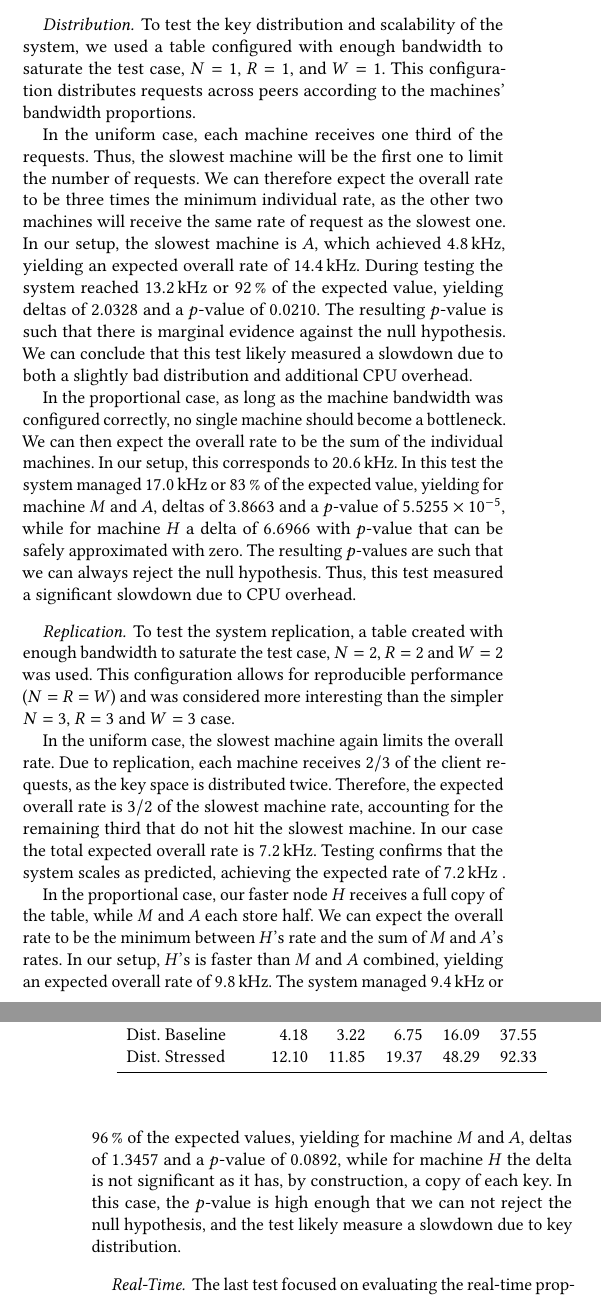
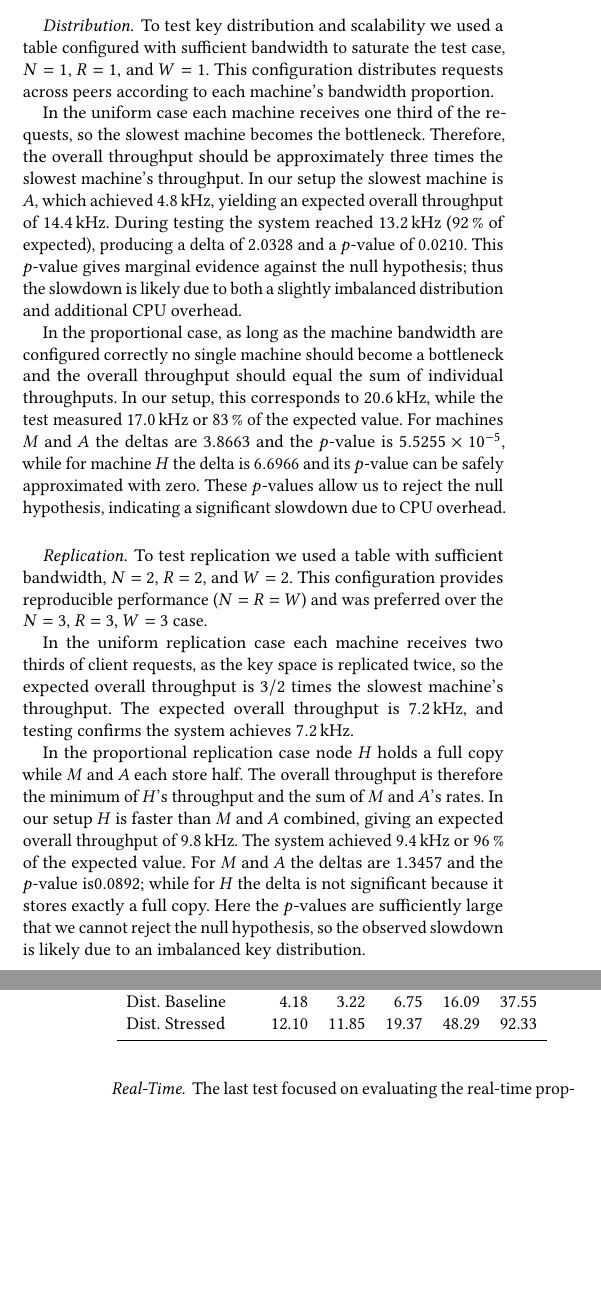
Before and after one commit to Virv12/tesi-kitsurai, a LaTeX paper (src/main.tex, which reads src/05-results/main.tex): two parts of the columns of pages 8 and 9 of 10, joined at a grey line, cut so that both start at the same text, the shorter picture padded with empty space. Compiled offline with pdfLaTeX.

Commit message:
better english

```diff
--- a/src/05-results/main.tex
+++ b/src/05-results/main.tex
@@ -48,31 +47,15 @@ For each test and for each node we independently assess whether the measured slo
+    \item Testing the null hypothesis:
     \begin{center}
-        \textit{For each node, the keys were assigned according to a Binomial distribution with $N=1000$ and $p_i$ as specified by the configuration.}
+        \textit{For each node, keys are assigned according to a Binomial distribution with $N=1000$ and probability $p_i$ as specified by the configuration.}
     \end{center}
-    We will compute the one-sided $p$-value by approximating the Binomial as a Gaussian.
+    We compute the one-sided $p$-value using a Gaussian approximation.
 \end{itemize}
+
 Rejecting the null hypothesis implies the presence of an additional source of slowdown
 in the tested configuration, most likely CPU bottlenecks.
-Conversely, if we fail to reject the null hypothesis,
-the observed performance does not provide sufficient evidence against the null hypothesis.
-Thus, we can conclude that the measured slowdown is \textit{likely} due to the statistical variability of key assignment.
-
-\paragraph{Distribution}
-To test the key distribution and scalability of the system, we used a table configured
-with enough bandwidth to saturate the test case, $N=1$, $R=1$, and $W=1$.
-This configuration distributes requests across peers according to the machines' bandwidth proportions.
-
-
-In the uniform case, each machine receives one third of the requests.
-Thus, the slowest machine will be the first one to limit the number of requests.
-We can therefore expect the overall rate to be three times the minimum individual rate,
-as the other two machines will receive the same rate of request as the slowest one.
-In our setup, the slowest machine is $A$, which achieved \qty{4.8}{\kilo\hertz},
-yielding an expected overall rate of \qty{14.4}{\kilo\hertz}.
-During testing the system reached \qty{13.2}{\kilo\hertz} or \qty{92}{\percent} of the expected value,
-yielding deltas of \num{2.0328} and a $p$-value of \num{0.0210}.
-The resulting $p$-value is such that there is marginal evidence against the null hypothesis.
-We can conclude that this test likely measured a slowdown due to both a slightly bad distribution
-and additional CPU overhead\@.
+If we fail to reject the null hypothesis,
+the observed performance does not provide sufficient evidence against it,
+so the measured slowdown is \textit{likely} due to statistical variability of key assignment.
 
 %def make_numbers(actual, expected, prop):
 %    f = actual / expected
@@ -81,18 +64,33 @@ and additional CPU overhead\@.
 %    p = Fraction(1, 2) * erfc(d / sqrt(2))
 %    print(f'{d.n()=}, {p.n()=}')
 
+\paragraph{Distribution}
+To test key distribution and scalability we used a table configured
+with sufficient bandwidth to saturate the test case, $N=1$, $R=1$, and $W=1$.
+This configuration distributes requests across peers according to each machine's bandwidth proportion.
+
+In the uniform case each machine receives one third of the requests,
+so the slowest machine becomes the bottleneck.
+Therefore, the overall throughput should be approximately three times the slowest machine's throughput.
+In our setup the slowest machine is $A$, which achieved \qty{4.8}{\kilo\hertz},
+yielding an expected overall throughput of \qty{14.4}{\kilo\hertz}.
+During testing the system reached \qty{13.2}{\kilo\hertz} (\qty{92}{\percent} of expected),
+producing a delta of \num{2.0328} and a $p$-value of \num{0.0210}.
+This $p$-value gives marginal evidence against the null hypothesis;
+thus the slowdown is likely due to both a slightly imbalanced distribution and additional CPU overhead.
+
 % p_1,2,3 = 1/3
 % make_numbers(Fraction(132, 10), Fraction(144, 10), 1/3)
 % d.n()=2.03278907045435, p.n()=0.0210369189124584
 
-In the proportional case, as long as the machine bandwidth was configured correctly, no single machine should become a bottleneck.
-We can then expect the overall rate to be the sum of the individual machines.
-In our setup, this corresponds to \qty{20.6}{\kilo\hertz}.
-In this test the system managed \qty{17.0}{\kilo\hertz} or \qty{83}{\percent} of the expected value,
-yielding for machine $M$ and $A$, deltas of \num{3.8663} and a $p$-value of \num{5.5255e-5},
-while for machine $H$ a delta of \num{6.6966} with $p$-value that can be safely approximated with zero.
-The resulting $p$-values are such that we can always reject the null hypothesis.
-Thus, this test measured a significant slowdown due to CPU overhead.
+In the proportional case, as long as the machine bandwidth are configured correctly no single machine should become a bottleneck
+and the overall throughput should equal the sum of individual throughputs.
+In our setup, this corresponds to \qty{20.6}{\kilo\hertz},
+while the test measured \qty{17.0}{\kilo\hertz} or \qty{83}{\percent} of the expected value.
+For machines $M$ and $A$ the deltas are \num{3.8663} and the $p$-value is \num{5.5255e-5},
+while for machine $H$ the delta is \num{6.6966} and its $p$-value can be safely approximated with zero.
+These $p$-values allow us to reject the null hypothesis,
+indicating a significant slowdown due to CPU overhead.
 
 % p_1 = p_2 = 1/4, p_3 = 1/2
 % make_numbers(Fraction(170, 10), Fraction(206, 10), 1/2)
@@ -101,28 +99,26 @@ Thus, this test measured a significant slowdown due to CPU overhead.
 % d.n()=3.86627687650705, p.n()=5.52547364766706e-5
 
 \paragraph{Replication}
-To test the system replication, a table created with enough bandwidth to saturate the test case, $N=2$, $R=2$ and $W=2$ was used.
-This configuration allows for reproducible performance ($N=R=W$) and was considered more interesting than the simpler $N=3$, $R=3$ and $W=3$ case.
+To test replication we used a table with sufficient bandwidth, $N=2$, $R=2$, and $W=2$.
+This configuration provides reproducible performance ($N=R=W$) and was preferred over the $N=3$, $R=3$, $W=3$ case.
 
-
-In the uniform case, the slowest machine again limits the overall rate.
-Due to replication, each machine receives $2/3$ of the client requests, as the key space is distributed twice.
-Therefore, the expected overall rate is $3/2$ of the slowest machine rate, accounting for the remaining third that do not hit the slowest machine.
-In our case the total expected overall rate is \qty{7.2}{\kilo\hertz}.
-Testing confirms that the system scales as predicted, achieving the expected rate of \qty{7.2}{\kilo\hertz} .
+In the uniform replication case each machine receives two thirds of client requests, as the key space is replicated twice,
+so the expected overall throughput is $3/2$ times the slowest machine's throughput.
+The expected overall throughput is \qty{7.2}{\kilo\hertz}, and testing confirms the system achieves \qty{7.2}{\kilo\hertz}.
 
 % p_1,2,3 = 2/3
 % make_numbers(Fraction(72, 10), Fraction(72, 10), 2/3)
 % d.n()=0, p.n()=0.500000000000000
 
-In the proportional case, our faster node $H$ receives a full copy of the table, while $M$ and $A$ each store half.
-We can expect the overall rate to be the minimum between $H$'s rate and the sum of $M$ and $A$'s rates.
-In our setup, $H$'s is faster than $M$ and $A$ combined, yielding an expected overall rate of \qty{9.8}{\kilo\hertz}.
-The system managed \qty{9.4}{\kilo\hertz} or \qty{96}{\percent} of the expected values,
-yielding for machine $M$ and $A$, deltas of \num{1.3457} and a $p$-value of \num{0.0892},
-while for machine $H$ the delta is not significant as it has, by construction, a copy of each key.
-In this case, the $p$-value is high enough that we can not reject the null hypothesis,
-and the test likely measure a slowdown due to key distribution.
+In the proportional replication case node $H$ holds a full copy while $M$ and $A$ each store half.
+The overall throughput is therefore the minimum of $H$'s throughput and the sum of $M$ and $A$'s rates.
+In our setup $H$ is faster than $M$ and $A$ combined, giving an expected overall throughput of \qty{9.8}{\kilo\hertz}.
+The system achieved \qty{9.4}{\kilo\hertz} or \qty{96}{\percent} of the expected value.
+For $M$ and $A$ the deltas are \num{1.3457} and the $p$-value is\num{0.0892};
+while for $H$ the delta is not significant because it stores exactly a full copy.
+Here the $p$-values are sufficiently large that we cannot reject the null hypothesis,
+so the observed slowdown is likely due to an imbalanced key distribution.
+
 
 % p_1,2 = 1/2, p_3=1
 % make_numbers(Fraction(94, 10), Fraction(98, 10), 1/2)
```
Also changed, not shown: src/05-results/main.tex (5 more changed lines).
